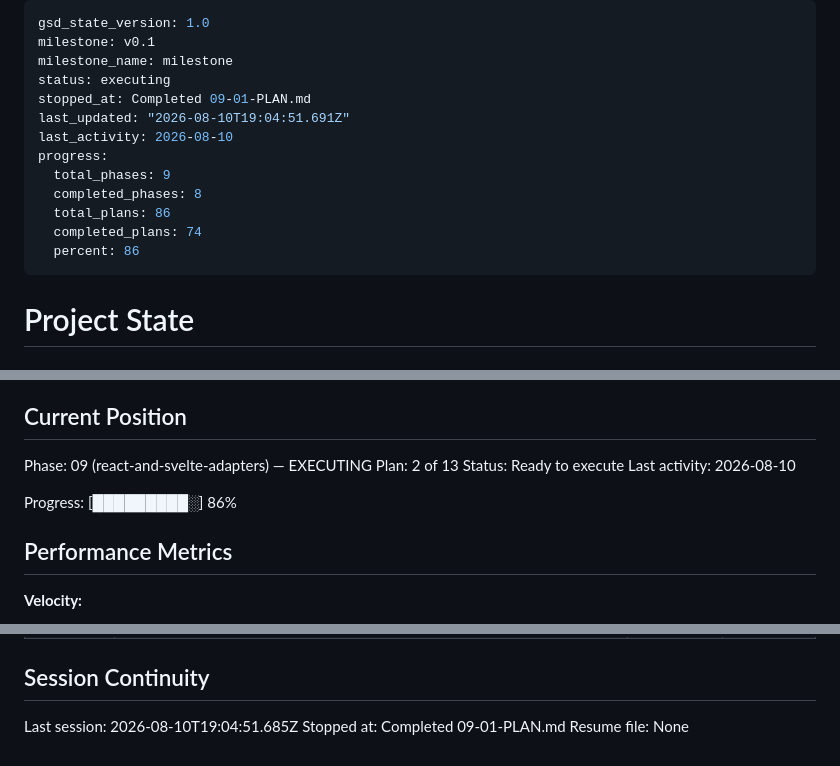
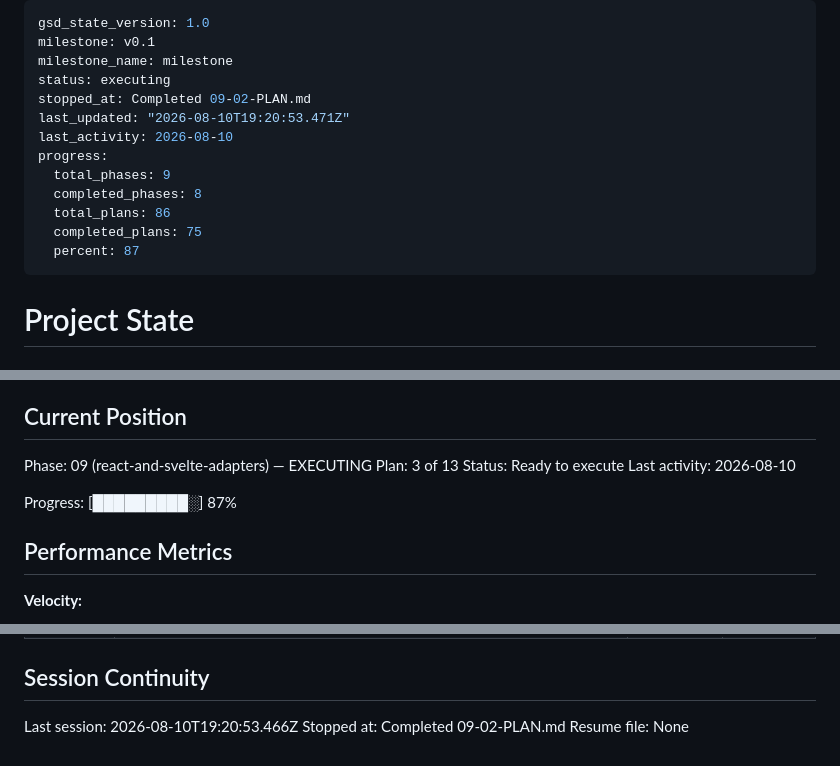
Before and after one commit to fullselfbrowsing/Concierge, a Markdown page: .planning/STATE.md, 3 parts joined by grey strips. Drawn GitHub-style.

Commit message:
docs(09-02): complete React package skeleton plan

```diff
--- a/.planning/STATE.md
+++ b/.planning/STATE.md
@@ -3,15 +3,15 @@ gsd_state_version: 1.0
 milestone: v0.1
 milestone_name: milestone
 status: executing
-stopped_at: Completed 09-01-PLAN.md
-last_updated: "2026-08-10T19:04:51.691Z"
+stopped_at: Completed 09-02-PLAN.md
+last_updated: "2026-08-10T19:20:53.471Z"
 last_activity: 2026-08-10
 progress:
   total_phases: 9
   completed_phases: 8
   total_plans: 86
-  completed_plans: 74
-  percent: 86
+  completed_plans: 75
+  percent: 87
 ---
 
 # Project State
@@ -26,11 +26,11 @@ See: .planning/PROJECT.md (updated 2026-08-10)
 ## Current Position
 
 Phase: 09 (react-and-svelte-adapters) — EXECUTING
-Plan: 2 of 13
+Plan: 3 of 13
 Status: Ready to execute
 Last activity: 2026-08-10
 
-Progress: [█████████░] 86%
+Progress: [█████████░] 87%
 
 ## Performance Metrics
 
@@ -170,6 +173,6 @@ None yet.
 
 ## Session Continuity
 
-Last session: 2026-08-10T19:04:51.685Z
-Stopped at: Completed 09-01-PLAN.md
+Last session: 2026-08-10T19:20:53.466Z
+Stopped at: Completed 09-02-PLAN.md
 Resume file: None
```
Also changed, not shown: other parts of .planning/STATE.md (+3 -0 lines), .planning/ROADMAP.md (+2 -2 lines), 1 other file.
